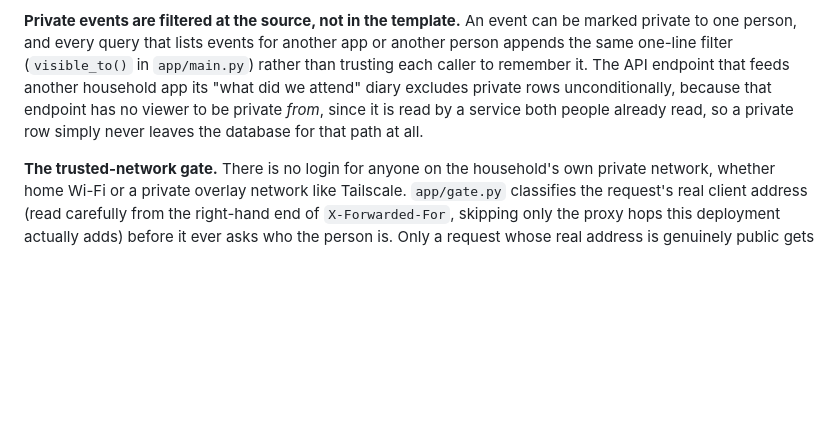
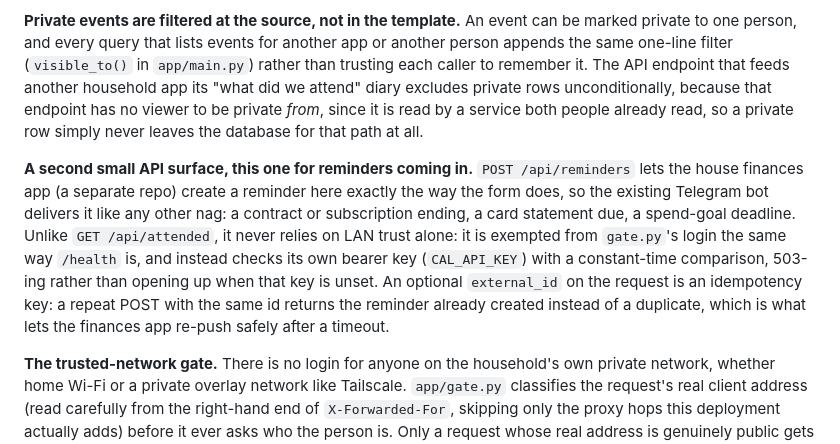
Before and after one commit to willianpripp/family-calendar, a Markdown page: README.md, the part around the change. GitHub-like rendering; blank space fills up the shorter version.

```diff
--- a/README.md
+++ b/README.md
@@ -118,6 +118,19 @@ endpoint has no viewer to be private *from*, since it is read by a service both
 people already read, so a private row simply never leaves the database for
 that path at all.
 
+**A second small API surface, this one for reminders coming in.** `POST
+/api/reminders` lets the house finances app (a separate repo) create a
+reminder here exactly the way the form does, so the existing Telegram bot
+delivers it like any other nag: a contract or subscription ending, a card
+statement due, a spend-goal deadline. Unlike `GET /api/attended`, it never
+relies on LAN trust alone: it is exempted from `gate.py`'s login the same way
+`/health` is, and instead checks its own bearer key (`CAL_API_KEY`) with a
+constant-time comparison, 503-ing rather than opening up when that key is
+unset. An optional `external_id` on the request is an idempotency key: a
+repeat POST with the same id returns the reminder already created instead of
+a duplicate, which is what lets the finances app re-push safely after a
+timeout.
+
 **The trusted-network gate.** There is no login for anyone on the household's
 own private network, whether home Wi-Fi or a private overlay network like
 Tailscale. `app/gate.py` classifies the request's real client address (read
```
Also changed, not shown: STATUS.md (+18 -0 lines).
